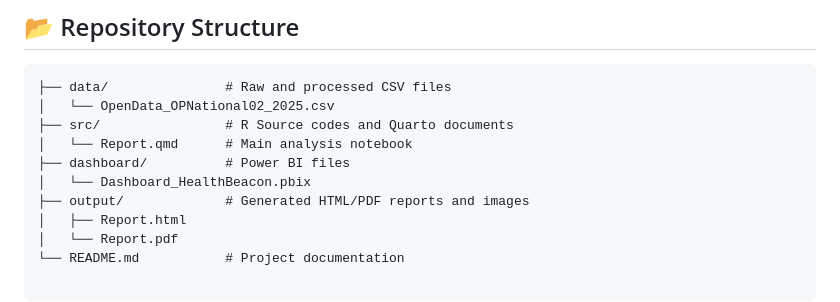
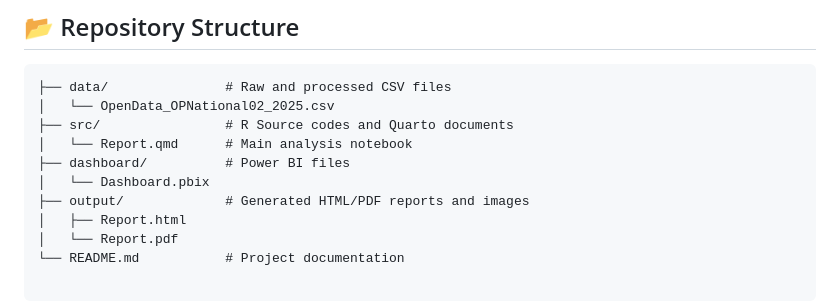
Before and after one commit to IvnVillar/NTPF-Ireland-Waiting-List-Analysis, a Markdown page: README.md, the part around the change. GitHub-like rendering.

Commit message:
Rename Power BI dashboard file

```diff
--- a/README.md
+++ b/README.md
@@ -30,7 +30,7 @@ The pipeline spans from raw data ingestion and cleaning in **R**, through hypoth
 ├── src/                # R Source codes and Quarto documents
 │   └── Report.qmd      # Main analysis notebook
 ├── dashboard/          # Power BI files
-│   └── Dashboard_HealthBeacon.pbix
+│   └── Dashboard.pbix
 ├── output/             # Generated HTML/PDF reports and images
 │   ├── Report.html
 │   └── Report.pdf
```
